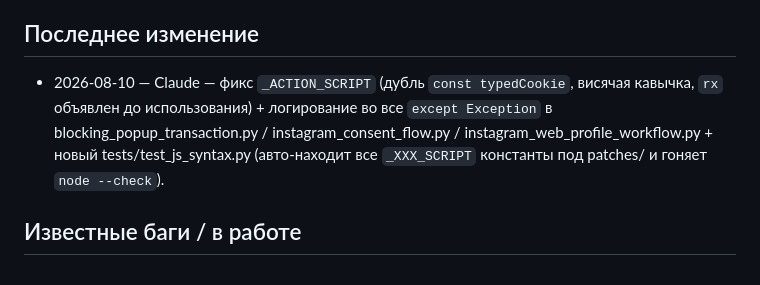
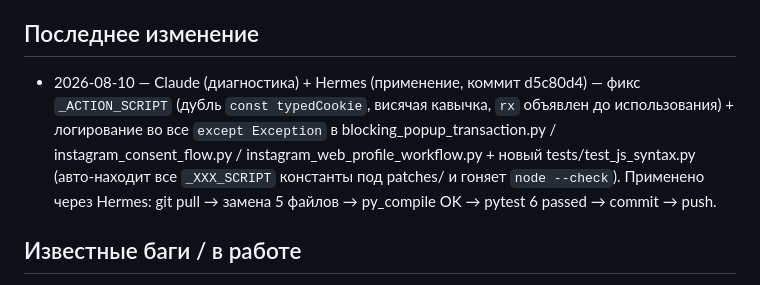
Before and after one commit to sifferee/sparkgrid-web-client-installer, a Markdown page: AGENTS.md, the part around the change. Rendered like a GitHub page.

Commit message:
docs: update AGENTS.md last-change section with Hermes application details

```diff
--- a/AGENTS.md
+++ b/AGENTS.md
@@ -33,12 +33,14 @@
 
 ## Последнее изменение
 
-- 2026-08-10 — Claude — фикс `_ACTION_SCRIPT` (дубль `const typedCookie`,
-  висячая кавычка, `rx` объявлен до использования) + логирование во все
-  `except Exception` в blocking_popup_transaction.py /
-  instagram_consent_flow.py / instagram_web_profile_workflow.py + новый
-  tests/test_js_syntax.py (авто-находит все `_XXX_SCRIPT` константы под
-  patches/ и гоняет `node --check`).
+- 2026-08-10 — Claude (диагностика) + Hermes (применение, коммит d5c80d4) —
+  фикс `_ACTION_SCRIPT` (дубль `const typedCookie`, висячая кавычка, `rx`
+  объявлен до использования) + логирование во все `except Exception` в
+  blocking_popup_transaction.py / instagram_consent_flow.py /
+  instagram_web_profile_workflow.py + новый tests/test_js_syntax.py
+  (авто-находит все `_XXX_SCRIPT` константы под patches/ и гоняет
+  `node --check`). Применено через Hermes: git pull → замена 5 файлов →
+  py_compile OK → pytest 6 passed → commit → push.
 
 ## Известные баги / в работе
 
```
